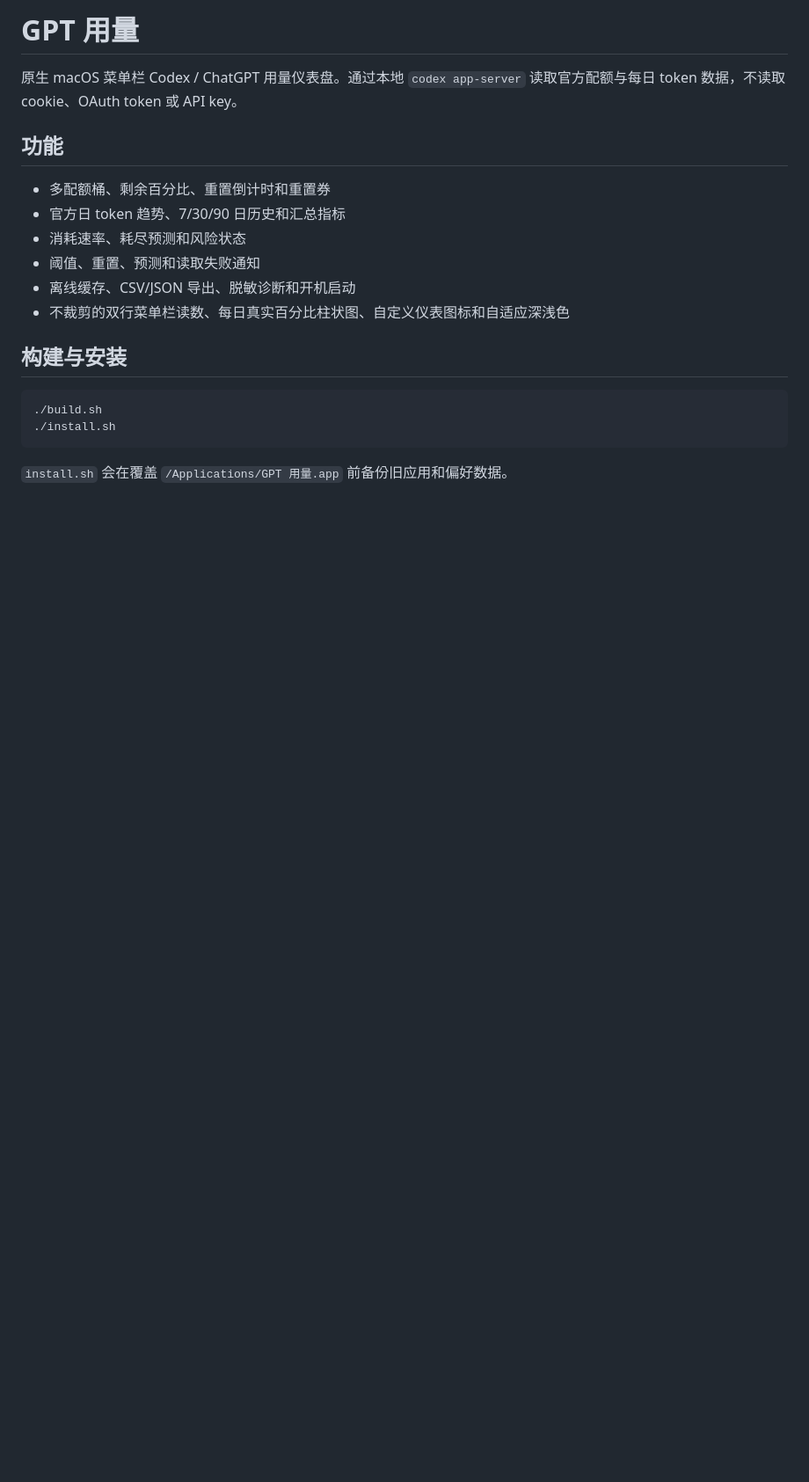
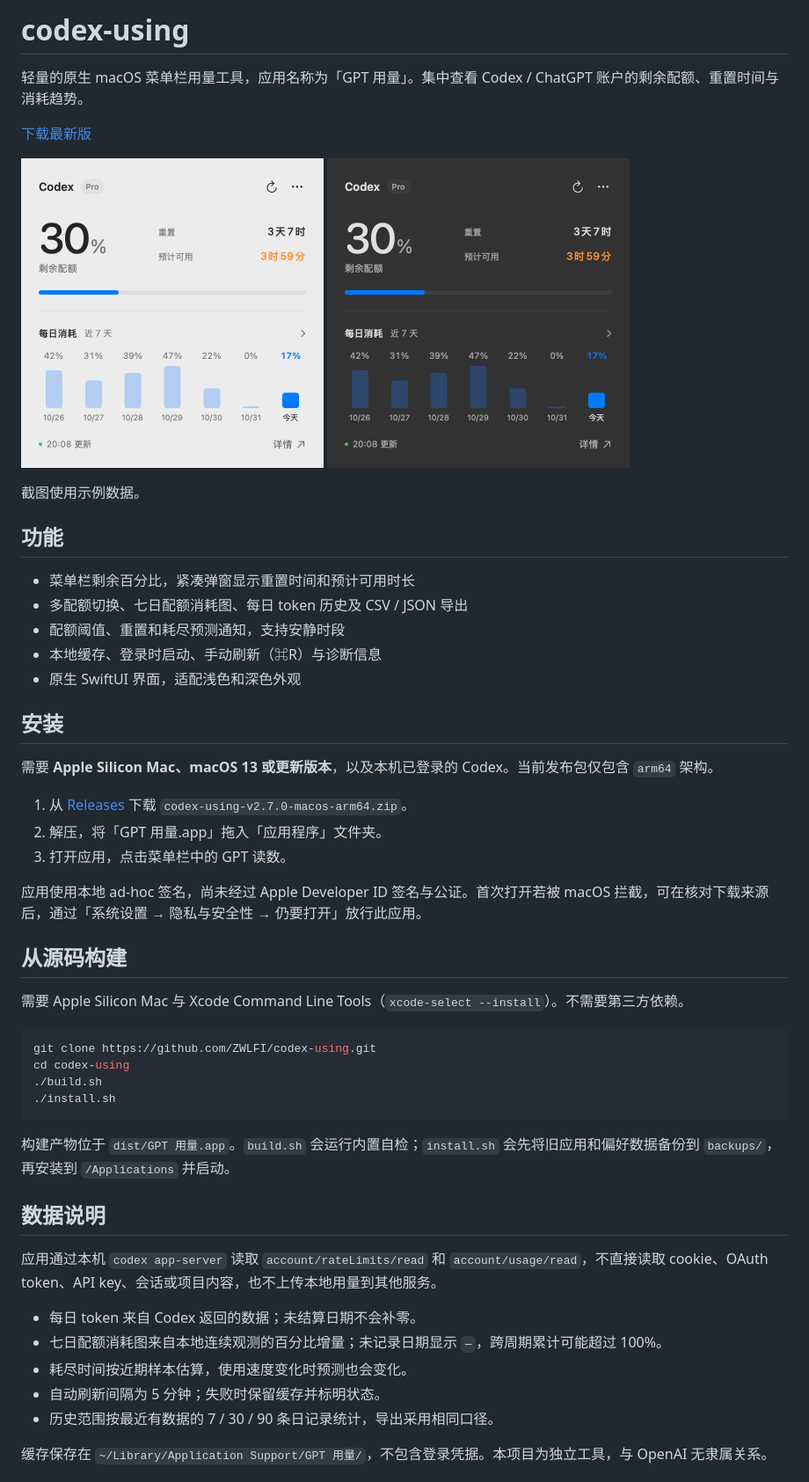
Before and after one commit to ZWLFI/codex-using, a Markdown page: README.md, the part around one of its changes. Shown at 88% size. Drawn GitHub-style; pictures changed too: assets/screenshots/popover-dark.png (added), assets/screenshots/popover-light.png (added); blank space fills up the shorter version.

Commit message:
feat: release codex-using 2.7 with compact macOS UI

````diff
--- a/README.md
+++ b/README.md
@@ -1,21 +1,56 @@
-# GPT 用量
+# codex-using
 
-原生 macOS 菜单栏 Codex / ChatGPT 用量仪表盘。通过本地 `codex app-server` 读取官方配额与每日 token 数据，不读取 cookie、OAuth token 或 API key。
+轻量的原生 macOS 菜单栏用量工具，应用名称为「GPT 用量」。集中查看 Codex / ChatGPT 账户的剩余配额、重置时间与消耗趋势。
+
+[下载最新版](https://github.com/ZWLFI/codex-using/releases/latest)
+
+<p>
+  <img src="assets/screenshots/popover-light.png" width="344" alt="浅色菜单栏弹窗，示例数据">
+  <img src="assets/screenshots/popover-dark.png" width="344" alt="深色菜单栏弹窗，示例数据">
+</p>
+
+截图使用示例数据。
 
 ## 功能
 
-- 多配额桶、剩余百分比、重置倒计时和重置券
-- 官方日 token 趋势、7/30/90 日历史和汇总指标
-- 消耗速率、耗尽预测和风险状态
-- 阈值、重置、预测和读取失败通知
-- 离线缓存、CSV/JSON 导出、脱敏诊断和开机启动
-- 不裁剪的双行菜单栏读数、每日真实百分比柱状图、自定义仪表图标和自适应深浅色
+- 菜单栏剩余百分比，紧凑弹窗显示重置时间和预计可用时长
+- 多配额切换、七日配额消耗图、每日 token 历史及 CSV / JSON 导出
+- 配额阈值、重置和耗尽预测通知，支持安静时段
+- 本地缓存、登录时启动、手动刷新（⌘R）与诊断信息
+- 原生 SwiftUI 界面，适配浅色和深色外观
 
-## 构建与安装
+## 安装
+
+需要 **Apple Silicon Mac、macOS 13 或更新版本**，以及本机已登录的 Codex。当前发布包仅包含 `arm64` 架构。
+
+1. 从 [Releases](https://github.com/ZWLFI/codex-using/releases/latest) 下载 `codex-using-v2.7.0-macos-arm64.zip`。
+2. 解压，将「GPT 用量.app」拖入「应用程序」文件夹。
+3. 打开应用，点击菜单栏中的 GPT 读数。
+
+应用使用本地 ad-hoc 签名，尚未经过 Apple Developer ID 签名与公证。首次打开若被 macOS 拦截，可在核对下载来源后，通过「系统设置 → 隐私与安全性 → 仍要打开」放行此应用。
+
+## 从源码构建
+
+需要 Apple Silicon Mac 与 Xcode Command Line Tools（`xcode-select --install`）。不需要第三方依赖。
 
 ```bash
+git clone https://github.com/ZWLFI/codex-using.git
+cd codex-using
 ./build.sh
 ./install.sh
 ```
 
-`install.sh` 会在覆盖 `/Applications/GPT 用量.app` 前备份旧应用和偏好数据。
+构建产物位于 `dist/GPT 用量.app`。`build.sh` 会运行内置自检；`install.sh` 会先将旧应用和偏好数据备份到 `backups/`，再安装到 `/Applications` 并启动。
+
+## 数据说明
+
+应用通过本机 `codex app-server` 读取 `account/rateLimits/read` 和 `account/usage/read`，不直接读取 cookie、OAuth token、API key、会话或项目内容，也不上传本地用量到其他服务。
+
+- 每日 token 来自 Codex 返回的数据；未结算日期不会补零。
+- 七日配额消耗图来自本地连续观测的百分比增量；未记录日期显示 `—`，跨周期累计可能超过 100%。
+- 耗尽时间按近期样本估算，使用速度变化时预测也会变化。
+- 自动刷新间隔为 5 分钟；失败时保留缓存并标明状态。
+- 历史范围按最近有数据的 7 / 30 / 90 条日记录统计，导出采用相同口径。
+
+缓存保存在 `~/Library/Application Support/GPT 用量/`，不包含登录凭据。本项目为独立工具，与 OpenAI 无隶属关系。
+
````
Also changed, not shown: other parts of README.md (+9 -0 lines), 9 other files.
